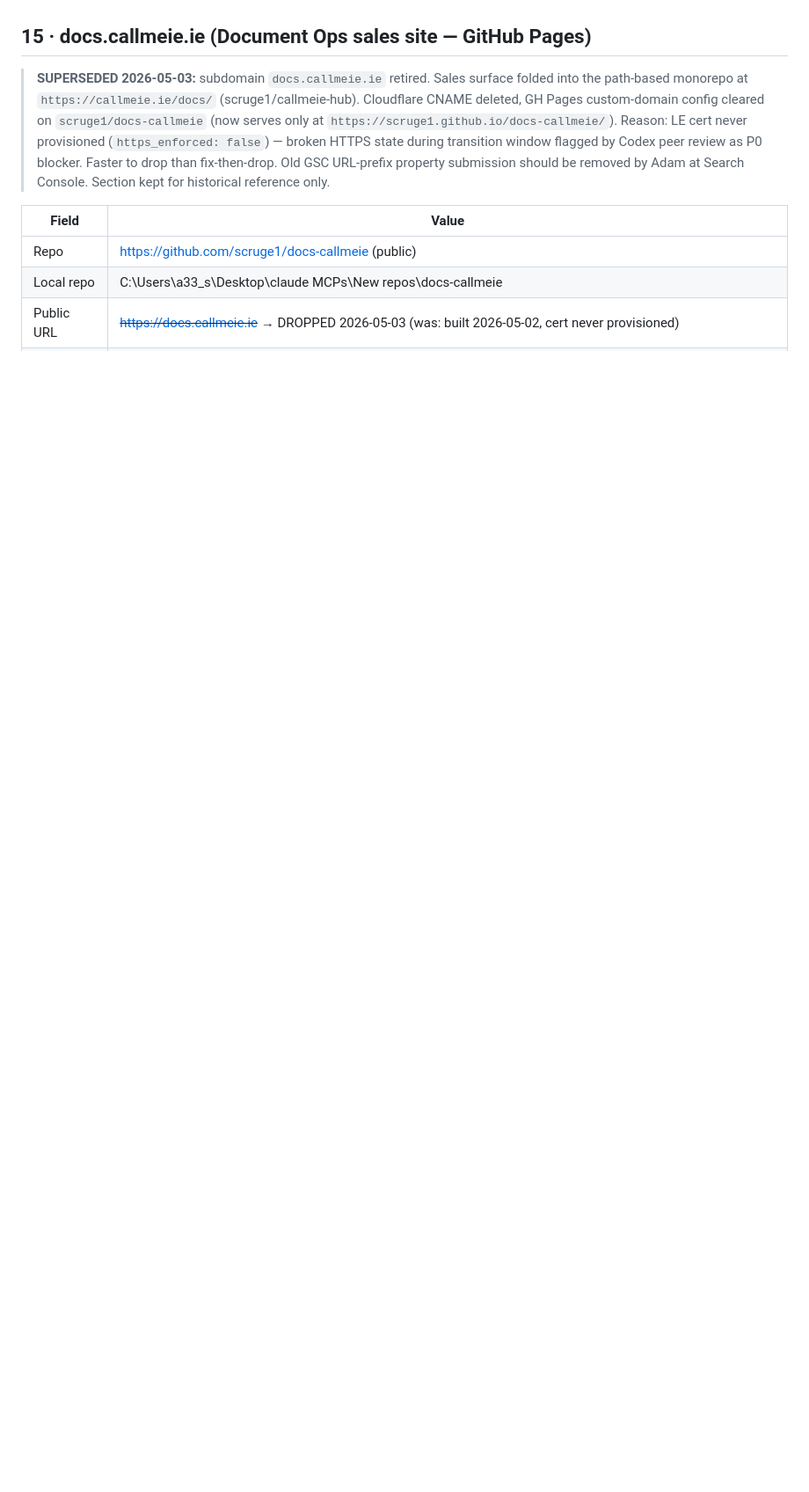
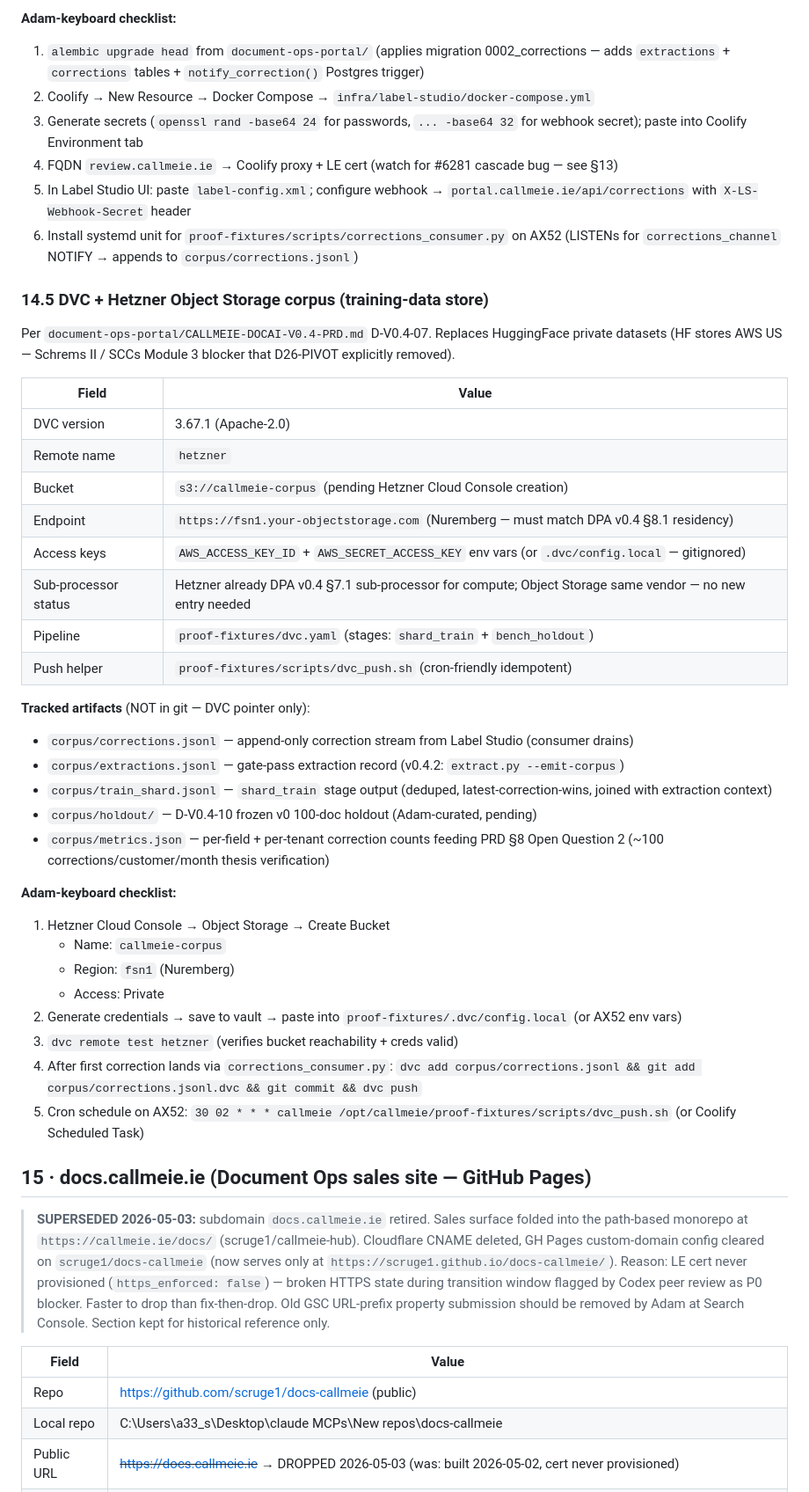
Before and after one commit to scruge1/owl-studio-website-directions, a Markdown page: INFRA.md, the part around one of its changes. Shown at 88% size. Rendered like a GitHub page; blank space fills up the shorter version.

Commit message:
docs(infra): document v0.4.1 Document Ops ship — Label Studio + DVC
§14.2 Migration history — added 2026-05-04 v0.4.1 entry covering Stages 1+5+7
ship + 4b line items + 5a skip-LLM-on-native + 8 corrections infra +
9 DVC + Hetzner Object Storage scaffold.

§14.3 Phase 2 backlog — review queue UI marked superseded by Label Studio
CE per §14.4. OCR pipeline trigger updated to point at proof-fixtures
extract.py v0.4.1 instead of legacy ocr_file_to_artifact.py.

§14.4 NEW — Label Studio CE (review.callmeie.ie pending Coolify deploy):
heartexlabs/label-studio:1.13.1, internal Postgres, webhook to
portal.callmeie.ie/api/corrections with X-LS-Webhook-Secret. Compose +
label-config.xml + README in document-ops-portal/infra/label-studio/.
Adam-keyboard checklist: alembic upgrade -> Coolify deploy -> secrets ->
FQDN -> webhook config -> systemd unit for corrections_consumer.

§14.5 NEW — DVC + Hetzner Object Storage corpus (training-data store):
DVC 3.67.1 remote `hetzner` at s3://callmeie-corpus on
fsn1.your-objectstorage.com (Nuremberg). Replaces HuggingFace private
datasets (HF stores AWS US — Schrems II blocker D26-PIVOT removed).
Tracks corrections.jsonl + extractions.jsonl + train_shard.jsonl +
holdout/ + metrics.json. Adam-keyboard checklist: bucket creation,
credential paste, dvc remote test, first push, AX52 cron schedule.

License posture: all Apache-2.0 / MIT / BSD-3. Hetzner Object Storage
not a new sub-processor under DPA v0.4 §7.1 (same vendor as compute).

```diff
--- a/INFRA.md
+++ b/INFRA.md
@@ -613,3 +632,42 @@ Update each slot when an engagement signs.
+**Adam-keyboard checklist:**
+1. `alembic upgrade head` from `document-ops-portal/` (applies migration 0002_corrections — adds `extractions` + `corrections` tables + `notify_correction()` Postgres trigger)
+2. Coolify → New Resource → Docker Compose → `infra/label-studio/docker-compose.yml`
+3. Generate secrets (`openssl rand -base64 24` for passwords, `... -base64 32` for webhook secret); paste into Coolify Environment tab
+4. FQDN `review.callmeie.ie` → Coolify proxy + LE cert (watch for #6281 cascade bug — see §13)
+5. In Label Studio UI: paste `label-config.xml`; configure webhook → `portal.callmeie.ie/api/corrections` with `X-LS-Webhook-Secret` header
+6. Install systemd unit for `proof-fixtures/scripts/corrections_consumer.py` on AX52 (LISTENs for `corrections_channel` NOTIFY → appends to `corpus/corrections.jsonl`)
+
+### 14.5 DVC + Hetzner Object Storage corpus (training-data store)
+
+Per `document-ops-portal/CALLMEIE-DOCAI-V0.4-PRD.md` D-V0.4-07. Replaces HuggingFace private datasets (HF stores AWS US — Schrems II / SCCs Module 3 blocker that D26-PIVOT explicitly removed).
+
+| Field | Value |
+|---|---|
+| DVC version | 3.67.1 (Apache-2.0) |
+| Remote name | `hetzner` |
+| Bucket | `s3://callmeie-corpus` (pending Hetzner Cloud Console creation) |
+| Endpoint | `https://fsn1.your-objectstorage.com` (Nuremberg — must match DPA v0.4 §8.1 residency) |
+| Access keys | `AWS_ACCESS_KEY_ID` + `AWS_SECRET_ACCESS_KEY` env vars (or `.dvc/config.local` — gitignored) |
+| Sub-processor status | Hetzner already DPA v0.4 §7.1 sub-processor for compute; Object Storage same vendor — no new entry needed |
+| Pipeline | `proof-fixtures/dvc.yaml` (stages: `shard_train` + `bench_holdout`) |
+| Push helper | `proof-fixtures/scripts/dvc_push.sh` (cron-friendly idempotent) |
+
+**Tracked artifacts** (NOT in git — DVC pointer only):
+- `corpus/corrections.jsonl` — append-only correction stream from Label Studio (consumer drains)
+- `corpus/extractions.jsonl` — gate-pass extraction record (v0.4.2: `extract.py --emit-corpus`)
+- `corpus/train_shard.jsonl` — `shard_train` stage output (deduped, latest-correction-wins, joined with extraction context)
+- `corpus/holdout/` — D-V0.4-10 frozen v0 100-doc holdout (Adam-curated, pending)
+- `corpus/metrics.json` — per-field + per-tenant correction counts feeding PRD §8 Open Question 2 (~100 corrections/customer/month thesis verification)
+
+**Adam-keyboard checklist:**
+1. Hetzner Cloud Console → Object Storage → Create Bucket
+   - Name: `callmeie-corpus`
+   - Region: `fsn1` (Nuremberg)
+   - Access: Private
+2. Generate credentials → save to vault → paste into `proof-fixtures/.dvc/config.local` (or AX52 env vars)
+3. `dvc remote test hetzner` (verifies bucket reachability + creds valid)
+4. After first correction lands via `corrections_consumer.py`: `dvc add corpus/corrections.jsonl && git add corpus/corrections.jsonl.dvc && git commit && dvc push`
+5. Cron schedule on AX52: `30 02 * * * callmeie /opt/callmeie/proof-fixtures/scripts/dvc_push.sh` (or Coolify Scheduled Task)
 
 ## 15 · docs.callmeie.ie (Document Ops sales site — GitHub Pages)
 
```
Also changed, not shown: other parts of INFRA.md (+21 -2 lines).
